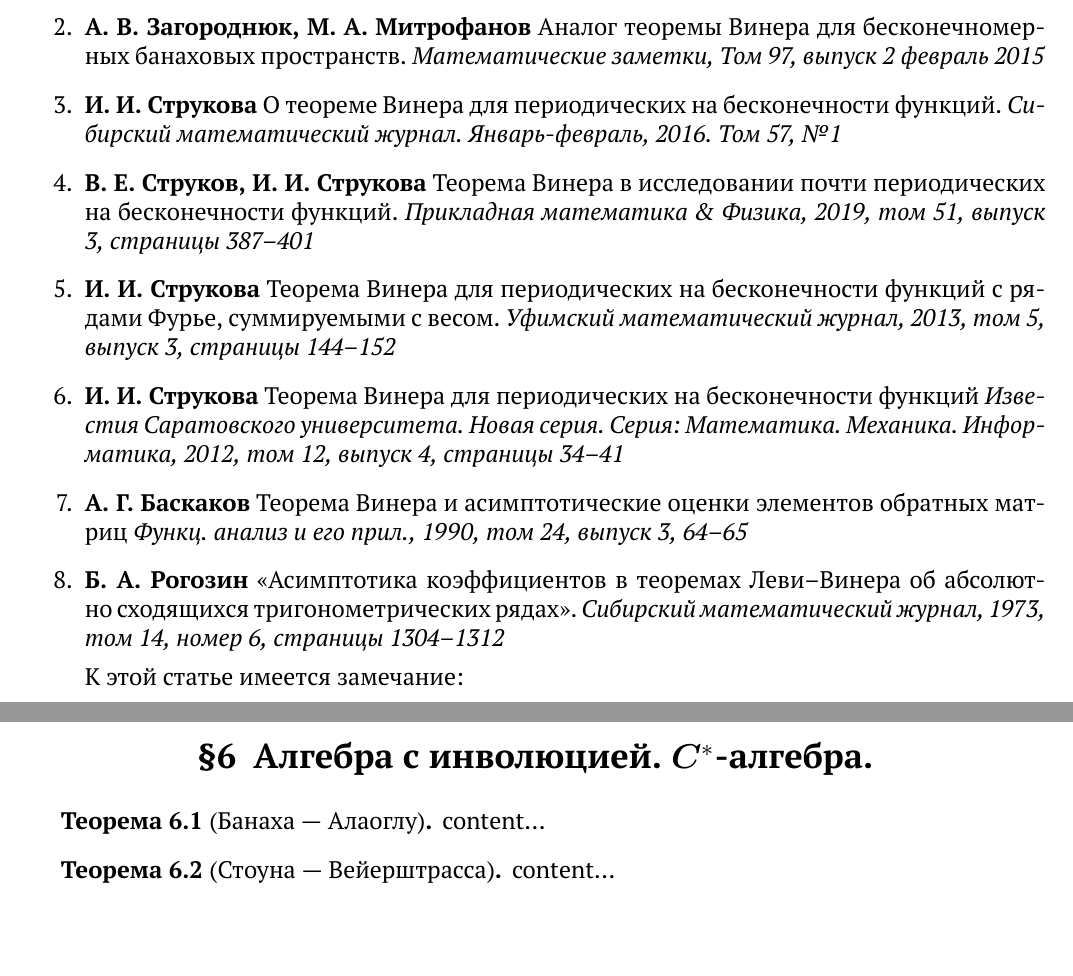
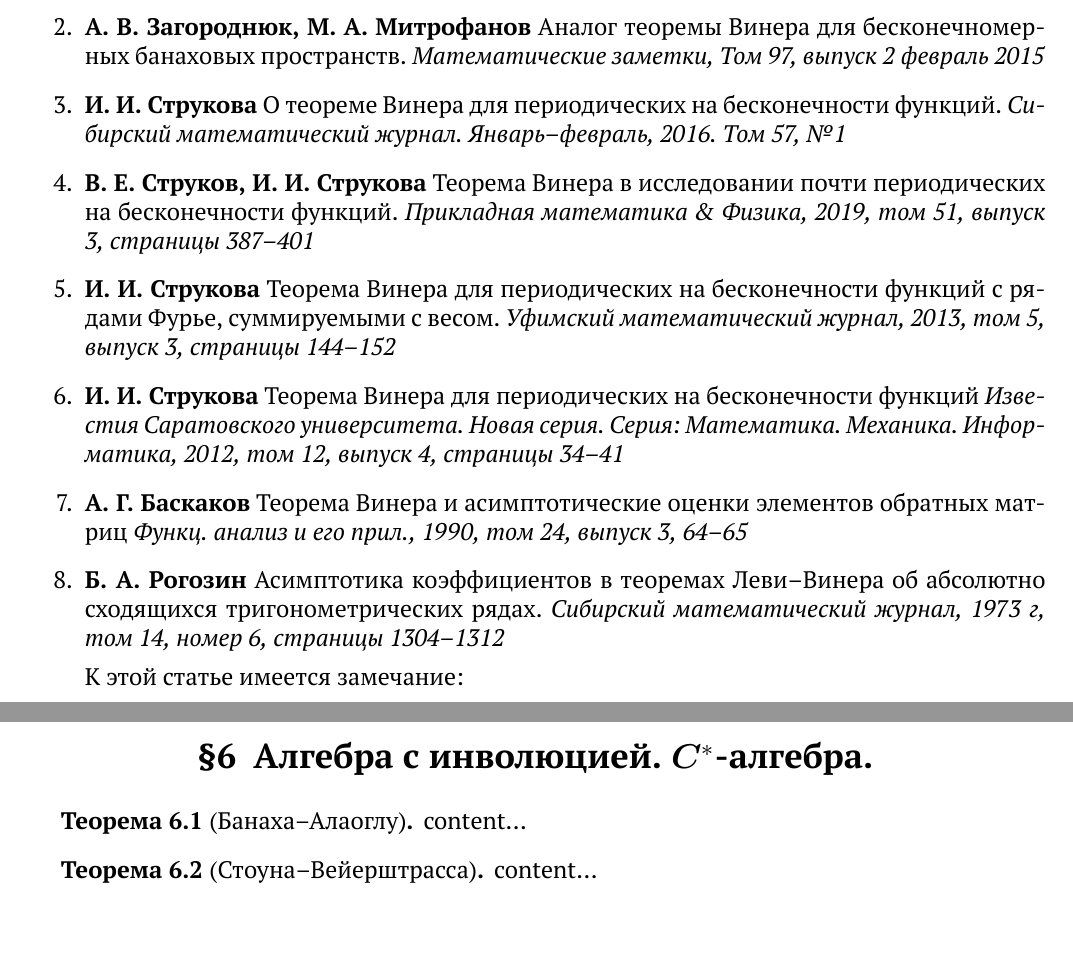
Before and after one commit to pddshk/FUN, a LaTeX document (main.tex): two parts of pages 7 and 9 of 11, joined at a grey line, cut so that both start at the same text. Compiled offline with XeLaTeX.

```diff
--- a/main.tex
+++ b/main.tex
@@ -293,14 +293,14 @@
   	\begin{enumerate}
   		\item \textbf{В. Е. Струков, И. И. Струкова} О теореме Винера в исследовании периодических на бесконечности функций относительно подпространств исчезающих на бесконечности функций. \textit{ТВИМ, 2019, № 4, 78–91}
 		\item \textbf{А. В. Загороднюк, М. А. Митрофанов} Аналог теоремы Винера для бесконечномерных банаховых пространств. \textit{Математические заметки, Том 97, выпуск 2 февраль 2015}
-		\item \textbf{И. И. Струкова} О теореме Винера для периодических на бесконечности функций. \textit{Сибирский математический журнал. Январь-февраль, 2016. Том 57, №1}
+		\item \textbf{И. И. Струкова} О теореме Винера для периодических на бесконечности функций. \textit{Сибирский математический журнал. Январь--февраль, 2016. Том 57, №1}
 		\item \textbf{В. Е. Струков, И. И. Струкова} Теорема Винера в исследовании почти периодических на бесконечности функций. \textit{Прикладная математика \& Физика, 2019, том 51, выпуск 3, страницы 387–401}
-		\item \textbf{И. И. Струкова} Теорема Винера для периодических на бесконечности функций с рядами Фурье, суммируемыми с весом. \textit{Уфимский математический журнал, 2013, том 5, выпуск 3, страницы 144–152}
-		\item \textbf{И. И. Струкова} Теорема Винера для периодических на бесконечности функций \textit{Известия Саратовского университета. Новая серия. Серия: Математика. Механика. Информатика, 2012, том 12, выпуск 4, страницы 34–41}
+		\item \textbf{И. И. Струкова} Теорема Винера для периодических на бесконечности функций с рядами Фурье, суммируемыми с весом. \textit{Уфимский математический журнал, 2013, том 5, выпуск 3, страницы 144--152}
+		\item \textbf{И. И. Струкова} Теорема Винера для периодических на бесконечности функций \textit{Известия Саратовского университета. Новая серия. Серия: Математика. Механика. Информатика, 2012, том 12, выпуск 4, страницы 34--41}
 		\item \textbf{А. Г. Баскаков} Теорема Винера и асимптотические оценки элементов обратных матриц \textit{Функц. анализ и его прил., 1990, том 24, выпуск 3, 64–65}
-		\item \textbf{Б.~А.~Рогозин} <<Асимптотика коэффициентов в теоремах Леви–Винера об абсолютно сходящихся тригонометрических рядах>>. \textit{Сибирский математический журнал, 1973, том 14, номер 6, страницы 1304--1312}
+		\item \textbf{Б.~А.~Рогозин} Асимптотика коэффициентов в теоремах Леви--Винера об абсолютно сходящихся тригонометрических рядах. \textit{Сибирский математический журнал, 1973 г, том 14, номер 6, страницы 1304--1312}
         \par К этой статье имеется замечание:
-        \par\textbf{Л. Марки} Замечание к статье Б. А. Рогозина “Асимптотика коэффициентов в теоремах Леви–Винера об абсолютно сходящихся тригонометрических рядах” \textit{Сибирский математический журнал, 1977, том 18, номер 4, страницы 944–946}
+        \par\textbf{Л. Марки} Замечание к статье Б. А. Рогозина ``Асимптотика коэффициентов в теоремах Леви–Винера об абсолютно сходящихся тригонометрических рядах'' \textit{Сибирский математический журнал, 1977, том 18, номер 4, страницы 944–946}
 		\item \textbf{Г. Н. Агаев} Теорема типа Винера для рядов по функциям Уолша. \textit{Докл. АН СССР, 142:4 (1962), 751–753}
 		\item \textbf{С. С. Волосивец} О весовых аналогах теорем Винера и Леви для рядов Фурье-Ви\-лен\-ки\-на. \textit{Саратовский государственный университет, кафедра теории функций и приближений, 2011}
 		\item \textbf{Е. М. Дынькин} Индивидуальные теоремы типа Винера–Леви для рядов и интегралов Фурье. \textit{Зап. научн. сем. ЛОМИ, 1971, том 22, 181–182}
@@ -368,10 +368,10 @@
         \end{theorem}
 
     \section{Алгебра с инволюцией. \texorpdfstring{$\symbf{C^*}$}{C*}-алгебра.}
-        \begin{theorem}[Банаха~--- Алаоглу]\label{th:Alaoglu}
+        \begin{theorem}[Банаха--Алаоглу]\label{th:Alaoglu}
             content...
         \end{theorem}
-        \begin{theorem}[Стоуна~--- Вейерштрасса]\label{th:StoneWrstrs}
+        \begin{theorem}[Стоуна--Вейерштрасса]\label{th:StoneWrstrs}
             content...
         \end{theorem}
 
```
Also changed, not shown: main.tex (2 more changed lines).
